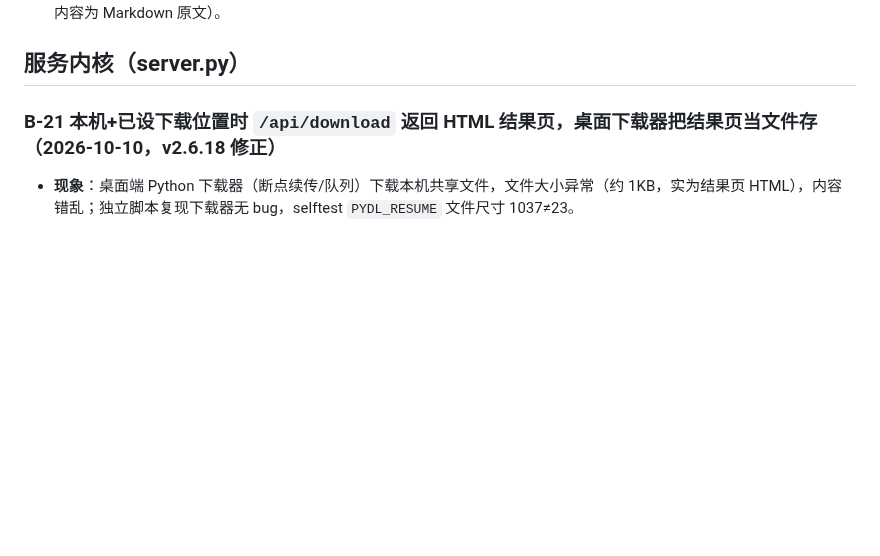
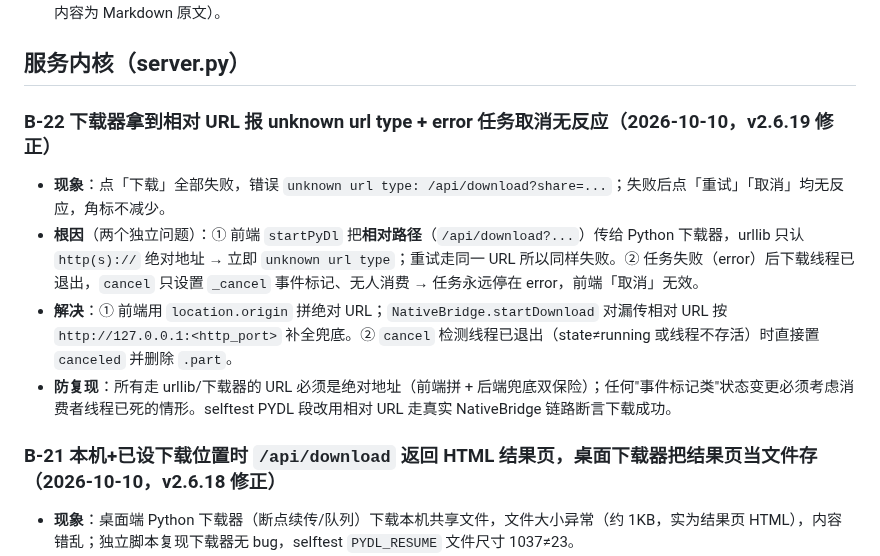
Before and after one commit to YanZi50/GOWORK, a Markdown page: BUGS.md, the part around the change. Rendered like a GitHub page; blank space fills up the shorter version.

```diff
--- a/BUGS.md
+++ b/BUGS.md
@@ -15,6 +15,12 @@
 - **防复现**：事件监听必须挂在真实的事件目标/冒泡路径上；修改后补了 selftest 断言（点击后 `#pvBox` 类名去除 `pv-md` 且内容为 Markdown 原文）。
 
 ## 服务内核（server.py）
+
+### B-22 下载器拿到相对 URL 报 unknown url type + error 任务取消无反应（2026-10-10，v2.6.19 修正）
+- **现象**：点「下载」全部失败，错误 `unknown url type: /api/download?share=...`；失败后点「重试」「取消」均无反应，角标不减少。
+- **根因**（两个独立问题）：① 前端 `startPyDl` 把**相对路径**（`/api/download?...`）传给 Python 下载器，urllib 只认 `http(s)://` 绝对地址 → 立即 `unknown url type`；重试走同一 URL 所以同样失败。② 任务失败（error）后下载线程已退出，`cancel` 只设置 `_cancel` 事件标记、无人消费 → 任务永远停在 error，前端「取消」无效。
+- **解决**：① 前端用 `location.origin` 拼绝对 URL；`NativeBridge.startDownload` 对漏传相对 URL 按 `http://127.0.0.1:<http_port>` 补全兜底。② `cancel` 检测线程已退出（state≠running 或线程不存活）时直接置 `canceled` 并删除 `.part`。
+- **防复现**：所有走 urllib/下载器的 URL 必须是绝对地址（前端拼 + 后端兜底双保险）；任何"事件标记类"状态变更必须考虑消费者线程已死的情形。selftest PYDL 段改用相对 URL 走真实 NativeBridge 链路断言下载成功。
 
 ### B-21 本机+已设下载位置时 `/api/download` 返回 HTML 结果页，桌面下载器把结果页当文件存（2026-10-10，v2.6.18 修正）
 - **现象**：桌面端 Python 下载器（断点续传/队列）下载本机共享文件，文件大小异常（约 1KB，实为结果页 HTML），内容错乱；独立脚本复现下载器无 bug，selftest `PYDL_RESUME` 文件尺寸 1037≠23。
```
Also changed, not shown: CHANGELOG.md (+6 -0 lines).
